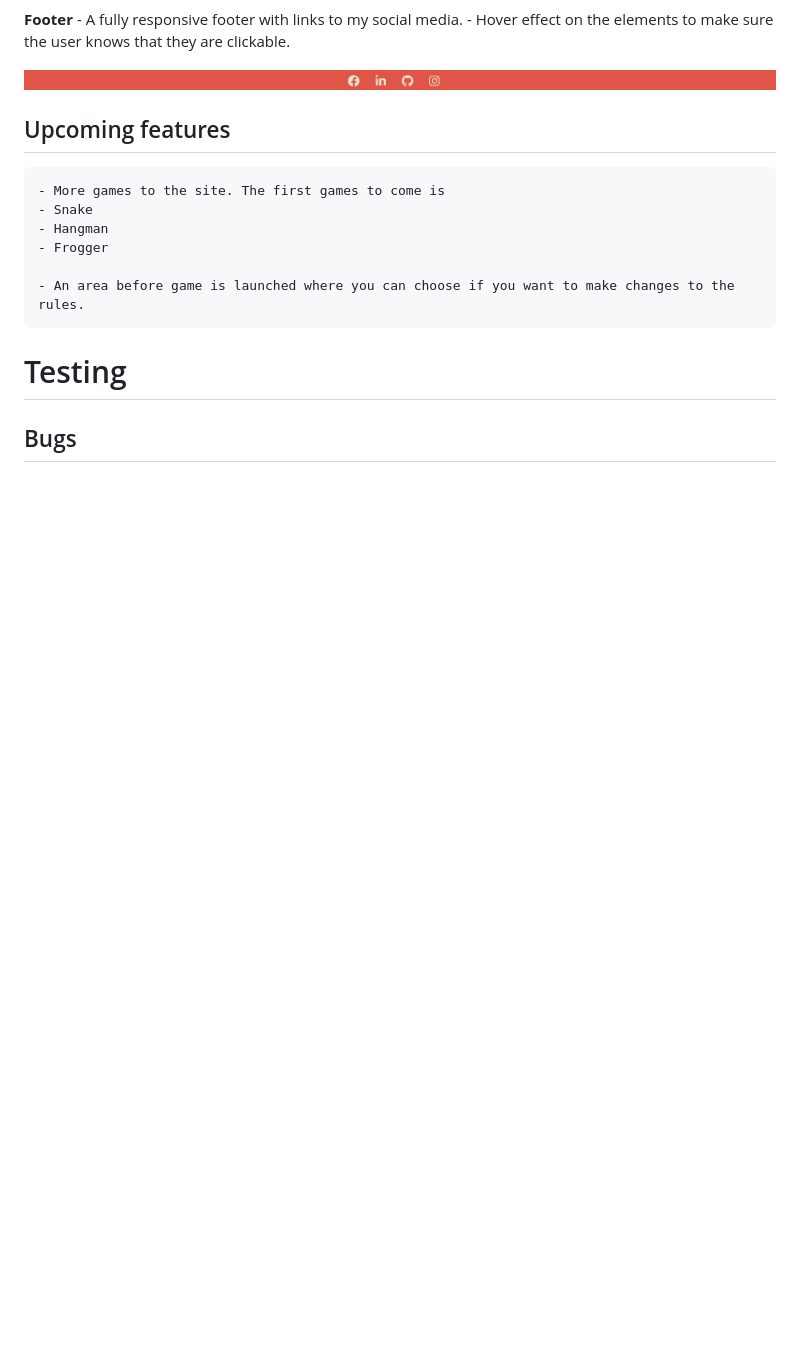
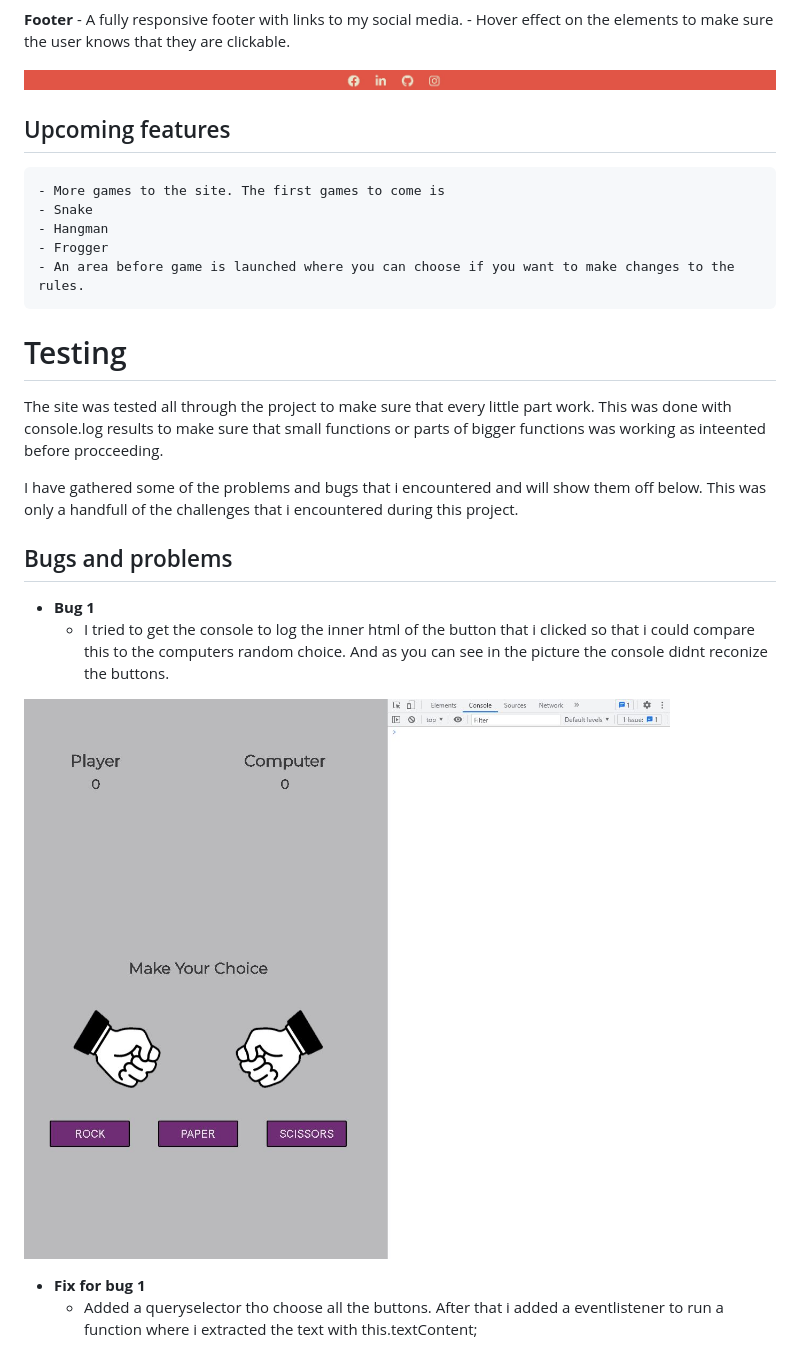
Before and after one commit to Stealthy20/old-school-games, a Markdown page: README.md, the part around the change printed below. Rendered like a GitHub page; pictures changed too: docs/bug1.JPG (added); blank space fills up the shorter version.

```diff
--- a/README.md
+++ b/README.md
@@ -35,9 +35,23 @@ In the first launch of this site we land directly into the Rock, Paper and Sciss
     - Snake
     - Hangman
     - Frogger
-
     - An area before game is launched where you can choose if you want to make changes to the rules.
 
 # Testing
+The site was tested all through the project to make sure that every little part work.
+This was done with console.log results to make sure that small functions or parts of bigger functions was working as inteented before procceeding.
 
-## Bugs
+I have gathered some of the problems and bugs that i encountered and will show them off below.
+This was only a handfull of the challenges that i encountered during this project.
+
+## Bugs and problems
+
+- **Bug 1**
+    - I tried to get the console to log the inner html of the button that i clicked so that i could compare this to the computers random choice.
+   And as you can see in the picture the console didnt reconize the buttons.
+
+![Image of the first bug where console didnt log the button clicks](docs/bug1.JPG)
+
+- **Fix for bug 1**
+    - Added a queryselector tho choose all the buttons. After that i added a eventlistener to run a function where i extracted the text with this.textContent;
+
```
Also changed, not shown: other parts of README.md (+9 -0 lines), docs/bug1-fix.JPG (added), docs/bug2.JPG (added).
